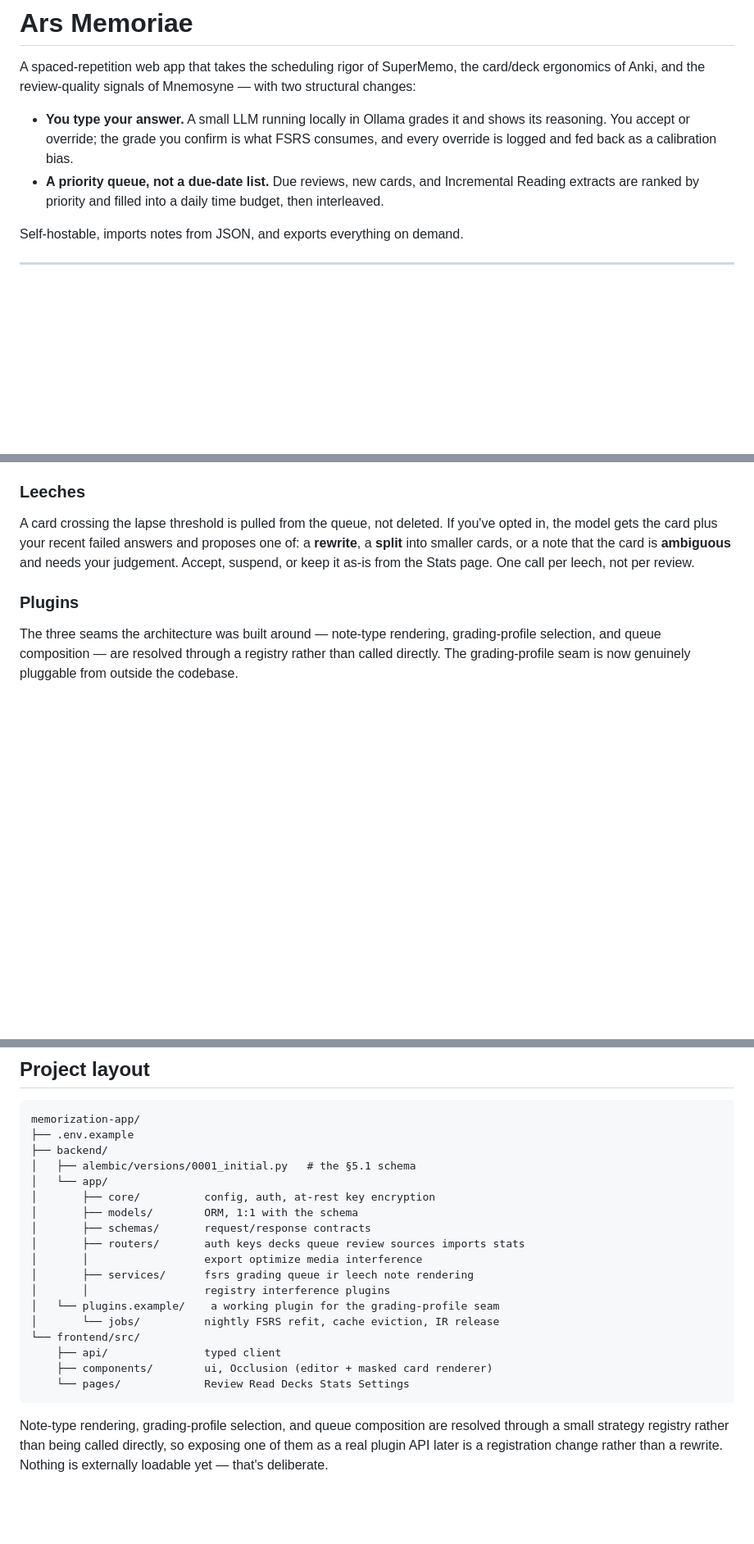
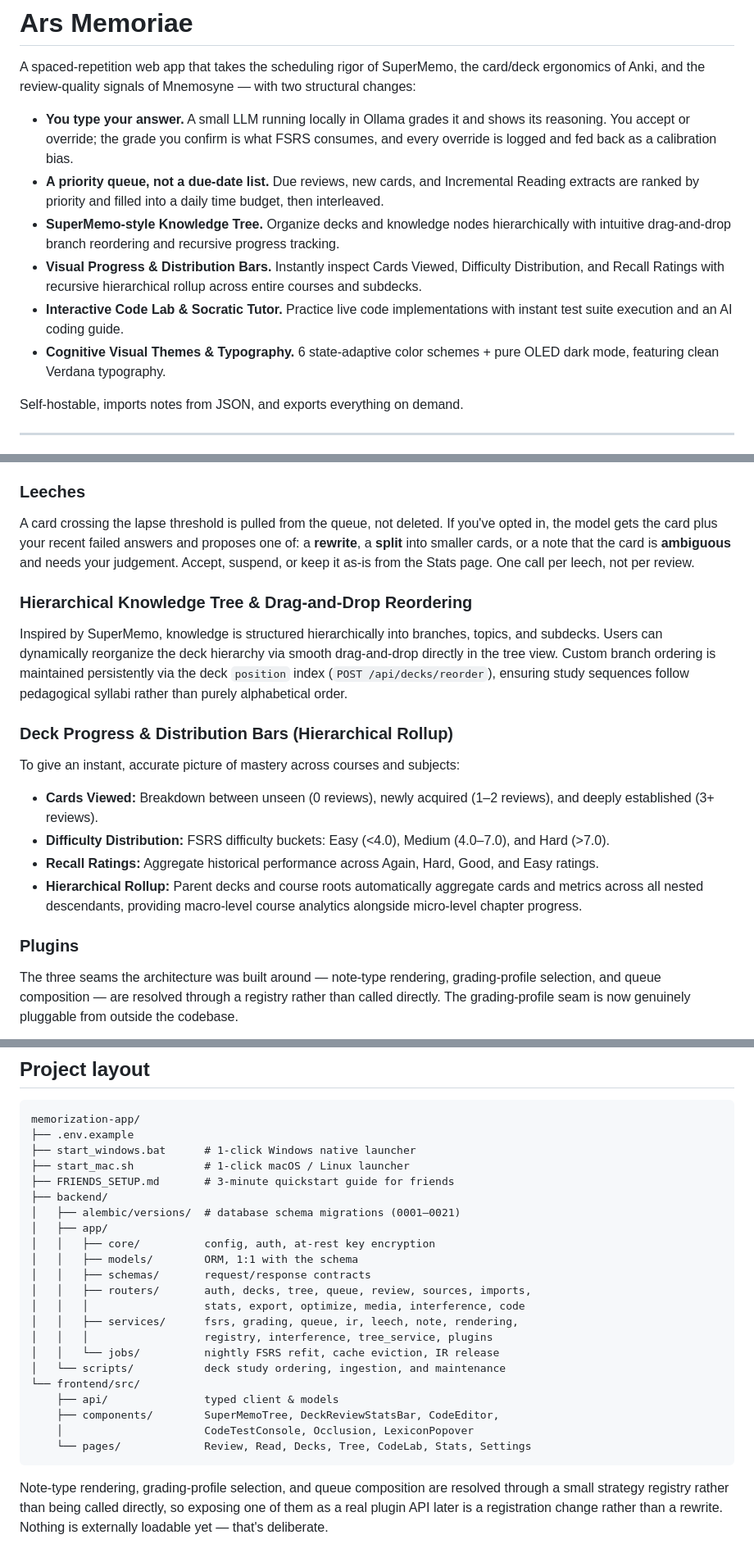
Before and after one commit to 13emerald4/Ars-Memoriae, a Markdown page: README.md, 3 parts joined by grey strips. Shown at 82% size. GitHub-like rendering; blank space fills up the shorter version.

Commit message:
docs: Update README with Knowledge Tree, deck distribution bars, Verdana font, and layout

````diff
--- a/README.md
+++ b/README.md
@@ -8,6 +8,14 @@ ergonomics of Anki, and the review-quality signals of Mnemosyne — with two str
   override is logged and fed back as a calibration bias.
 - **A priority queue, not a due-date list.** Due reviews, new cards, and Incremental Reading
   extracts are ranked by priority and filled into a daily time budget, then interleaved.
+- **SuperMemo-style Knowledge Tree.** Organize decks and knowledge nodes hierarchically with
+  intuitive drag-and-drop branch reordering and recursive progress tracking.
+- **Visual Progress & Distribution Bars.** Instantly inspect Cards Viewed, Difficulty Distribution,
+  and Recall Ratings with recursive hierarchical rollup across entire courses and subdecks.
+- **Interactive Code Lab & Socratic Tutor.** Practice live code implementations with instant
+  test suite execution and an AI coding guide.
+- **Cognitive Visual Themes & Typography.** 6 state-adaptive color schemes + pure OLED dark mode,
+  featuring clean Verdana typography.
 
 Self-hostable, imports notes from JSON, and exports everything on demand.
 
@@ -175,6 +183,18 @@ model gets the card plus your recent failed answers and proposes one of: a **rew
 into smaller cards, or a note that the card is **ambiguous** and needs your judgement. Accept,
 suspend, or keep it as-is from the Stats page. One call per leech, not per review.
 
+### Hierarchical Knowledge Tree & Drag-and-Drop Reordering
+
+Inspired by SuperMemo, knowledge is structured hierarchically into branches, topics, and subdecks. Users can dynamically reorganize the deck hierarchy via smooth drag-and-drop directly in the tree view. Custom branch ordering is maintained persistently via the deck `position` index (`POST /api/decks/reorder`), ensuring study sequences follow pedagogical syllabi rather than purely alphabetical order.
+
+### Deck Progress & Distribution Bars (Hierarchical Rollup)
+
+To give an instant, accurate picture of mastery across courses and subjects:
+- **Cards Viewed:** Breakdown between unseen (0 reviews), newly acquired (1–2 reviews), and deeply established (3+ reviews).
+- **Difficulty Distribution:** FSRS difficulty buckets: Easy (<4.0), Medium (4.0–7.0), and Hard (>7.0).
+- **Recall Ratings:** Aggregate historical performance across Again, Hard, Good, and Easy ratings.
+- **Hierarchical Rollup:** Parent decks and course roots automatically aggregate cards and metrics across all nested descendants, providing macro-level course analytics alongside micro-level chapter progress.
+
 ### Plugins
 
 The three seams the architecture was built around — note-type rendering, grading-profile
@@ -343,22 +363,26 @@ Everything here was driven by how a library or API actually behaves, not prefere
 ```
 memorization-app/
 ├── .env.example
+├── start_windows.bat      # 1-click Windows native launcher
+├── start_mac.sh           # 1-click macOS / Linux launcher
+├── FRIENDS_SETUP.md       # 3-minute quickstart guide for friends
 ├── backend/
-│   ├── alembic/versions/0001_initial.py   # the §5.1 schema
-│   └── app/
-│       ├── core/          config, auth, at-rest key encryption
-│       ├── models/        ORM, 1:1 with the schema
-│       ├── schemas/       request/response contracts
-│       ├── routers/       auth keys decks queue review sources imports stats
-│       │                  export optimize media interference
-│       ├── services/      fsrs grading queue ir leech note rendering
-│       │                  registry interference plugins
-│   └── plugins.example/    a working plugin for the grading-profile seam
-│       └── jobs/          nightly FSRS refit, cache eviction, IR release
+│   ├── alembic/versions/  # database schema migrations (0001–0021)
+│   ├── app/
+│   │   ├── core/          config, auth, at-rest key encryption
+│   │   ├── models/        ORM, 1:1 with the schema
+│   │   ├── schemas/       request/response contracts
+│   │   ├── routers/       auth, decks, tree, queue, review, sources, imports,
+│   │   │                  stats, export, optimize, media, interference, code
+│   │   ├── services/      fsrs, grading, queue, ir, leech, note, rendering,
+│   │   │                  registry, interference, tree_service, plugins
+│   │   └── jobs/          nightly FSRS refit, cache eviction, IR release
+│   └── scripts/           deck study ordering, ingestion, and maintenance
 └── frontend/src/
-    ├── api/               typed client
-    ├── components/        ui, Occlusion (editor + masked card renderer)
-    └── pages/             Review Read Decks Stats Settings
+    ├── api/               typed client & models
+    ├── components/        SuperMemoTree, DeckReviewStatsBar, CodeEditor,
+    │                      CodeTestConsole, Occlusion, LexiconPopover
+    └── pages/             Review, Read, Decks, Tree, CodeLab, Stats, Settings
 ```
 
 Note-type rendering, grading-profile selection, and queue composition are resolved through a small
````
Also changed, not shown: other parts of README.md (+1 -1 lines).
